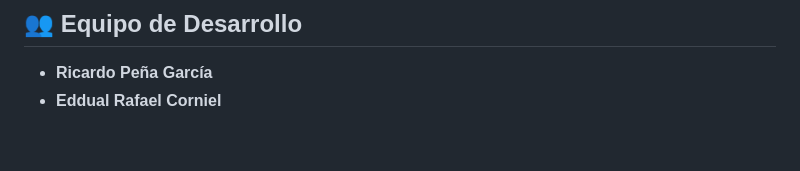
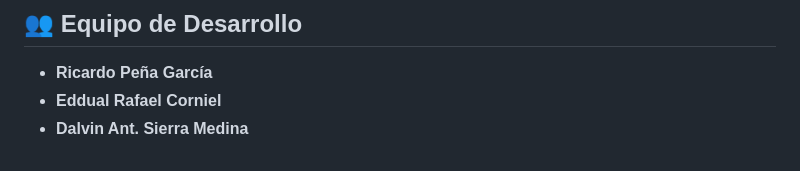
Before and after one commit to Rickypega/SGVB, a Markdown page: README.md, the part around the change. Drawn GitHub-style.

Commit message:
Add Dalvin Ant. Sierra Medina to development team

```diff
--- a/README.md
+++ b/README.md
@@ -151,3 +151,4 @@ El archivo `SgbvDB.sql` incluye usuarios preconfigurados y listos para probar am
 
 * **Ricardo Peña García**
 * **Eddual Rafael Corniel**
+* **Dalvin Ant. Sierra Medina**
```
